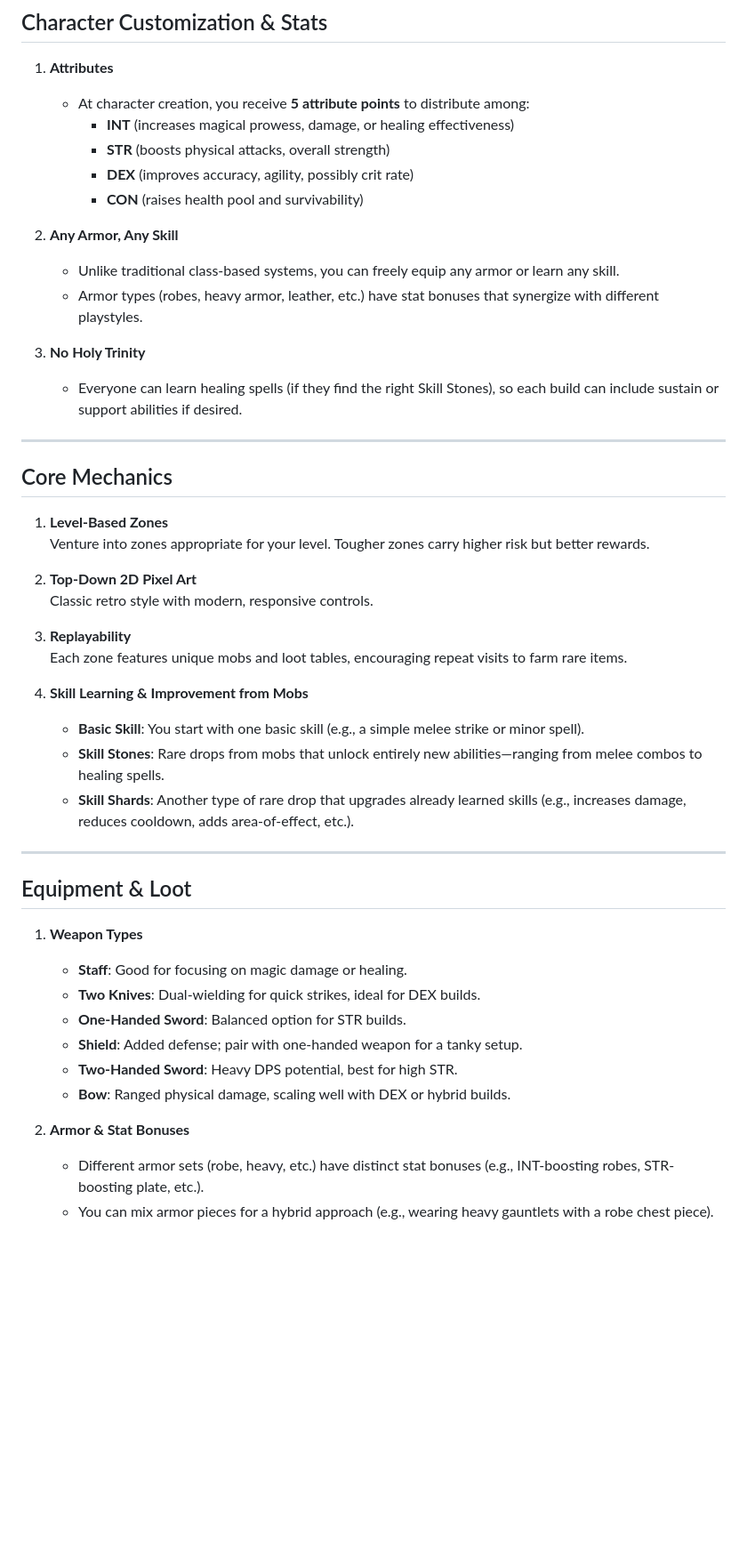
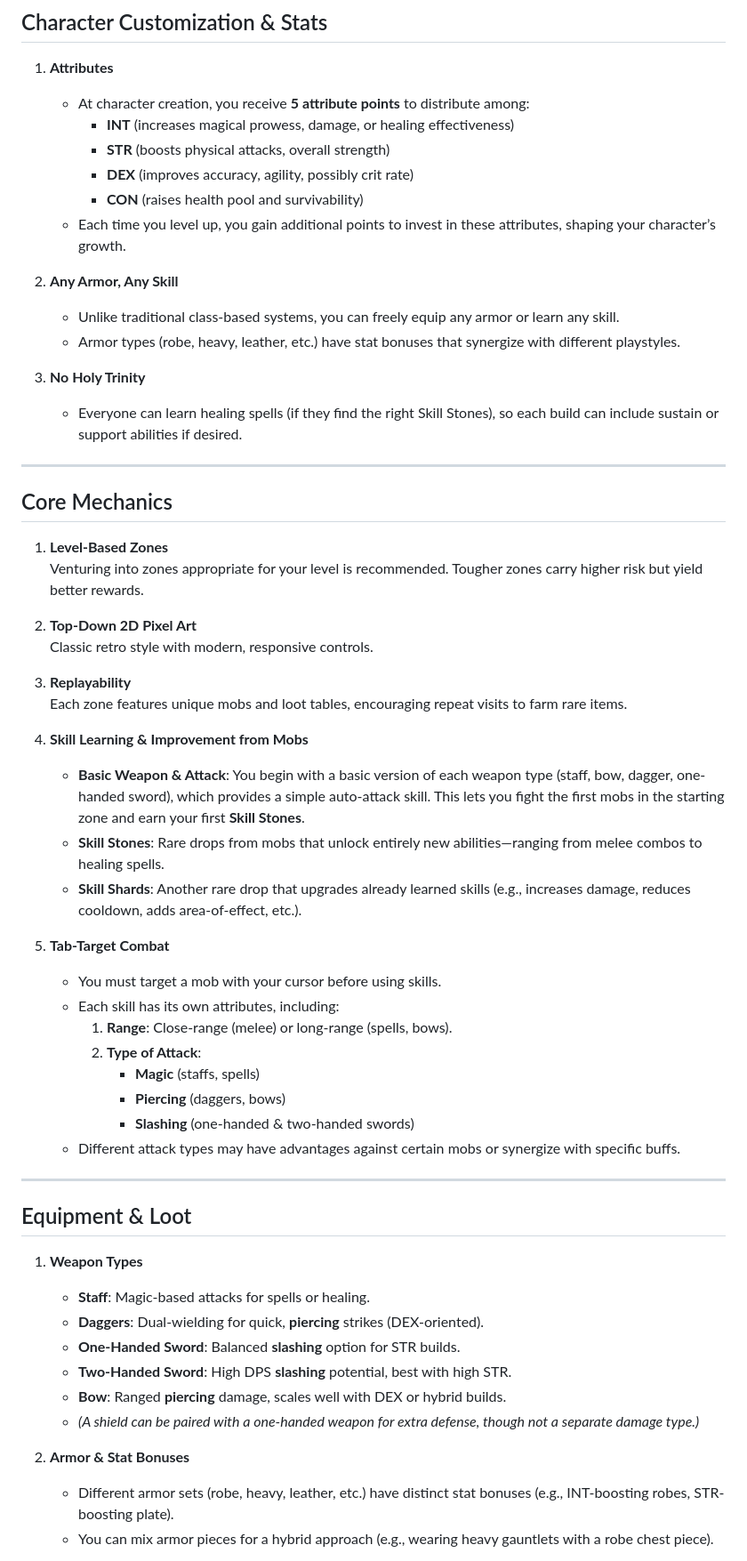
Before and after one commit to TartuDen/PixelGrinder, a Markdown page: README.md, the part around one of its changes. Shown at 89% size. Rendered like a GitHub page; blank space fills up the shorter version.

Commit message:
Update README.md, improve skill type and attack type

```diff
--- a/README.md
+++ b/README.md
@@ -68,10 +68,11 @@
      - **STR** (boosts physical attacks, overall strength)
      - **DEX** (improves accuracy, agility, possibly crit rate)
      - **CON** (raises health pool and survivability)
+   - Each time you level up, you gain additional points to invest in these attributes, shaping your character’s growth.
 
 2. **Any Armor, Any Skill**
    - Unlike traditional class-based systems, you can freely equip any armor or learn any skill.
-   - Armor types (robes, heavy armor, leather, etc.) have stat bonuses that synergize with different playstyles.
+   - Armor types (robe, heavy, leather, etc.) have stat bonuses that synergize with different playstyles.
 
 3. **No Holy Trinity**
    - Everyone can learn healing spells (if they find the right Skill Stones), so each build can include sustain or support abilities if desired.
@@ -81,7 +82,7 @@
 ## Core Mechanics
 
 1. **Level-Based Zones**
-   Venture into zones appropriate for your level. Tougher zones carry higher risk but better rewards.
+   Venturing into zones appropriate for your level is recommended. Tougher zones carry higher risk but yield better rewards.
 
 2. **Top-Down 2D Pixel Art**
    Classic retro style with modern, responsive controls.
@@ -90,23 +91,33 @@
    Each zone features unique mobs and loot tables, encouraging repeat visits to farm rare items.
 
 4. **Skill Learning & Improvement from Mobs**
-   - **Basic Skill**: You start with one basic skill (e.g., a simple melee strike or minor spell).
+   - **Basic Weapon & Attack**: You begin with a basic version of each weapon type (staff, bow, dagger, one-handed sword), which provides a simple auto-attack skill. This lets you fight the first mobs in the starting zone and earn your first **Skill Stones**.
    - **Skill Stones**: Rare drops from mobs that unlock entirely new abilities—ranging from melee combos to healing spells.
-   - **Skill Shards**: Another type of rare drop that upgrades already learned skills (e.g., increases damage, reduces cooldown, adds area-of-effect, etc.).
+   - **Skill Shards**: Another rare drop that upgrades already learned skills (e.g., increases damage, reduces cooldown, adds area-of-effect, etc.).
+
+5. **Tab-Target Combat**
+   - You must target a mob with your cursor before using skills.
+   - Each skill has its own attributes, including:
+     1. **Range**: Close-range (melee) or long-range (spells, bows).
+     2. **Type of Attack**:
+        - **Magic** (staffs, spells)
+        - **Piercing** (daggers, bows)
+        - **Slashing** (one-handed & two-handed swords)
+   - Different attack types may have advantages against certain mobs or synergize with specific buffs.
 
 ---
 
 ## Equipment & Loot
 
 1. **Weapon Types**
-   - **Staff**: Good for focusing on magic damage or healing.
-   - **Two Knives**: Dual-wielding for quick strikes, ideal for DEX builds.
-   - **One-Handed Sword**: Balanced option for STR builds.
-   - **Shield**: Added defense; pair with one-handed weapon for a tanky setup.
-   - **Two-Handed Sword**: Heavy DPS potential, best for high STR.
-   - **Bow**: Ranged physical damage, scaling well with DEX or hybrid builds.
+   - **Staff**: Magic-based attacks for spells or healing.
+   - **Daggers**: Dual-wielding for quick, **piercing** strikes (DEX-oriented).
+   - **One-Handed Sword**: Balanced **slashing** option for STR builds.
+   - **Two-Handed Sword**: High DPS **slashing** potential, best with high STR.
+   - **Bow**: Ranged **piercing** damage, scales well with DEX or hybrid builds.
+   - *(A shield can be paired with a one-handed weapon for extra defense, though not a separate damage type.)*
 
 2. **Armor & Stat Bonuses**
-   - Different armor sets (robe, heavy, etc.) have distinct stat bonuses (e.g., INT-boosting robes, STR-boosting plate, etc.).
+   - Different armor sets (robe, heavy, leather, etc.) have distinct stat bonuses (e.g., INT-boosting robes, STR-boosting plate).
    - You can mix armor pieces for a hybrid approach (e.g., wearing heavy gauntlets with a robe chest piece).
 
```
Also changed, not shown: other parts of README.md (+37 -21 lines).
